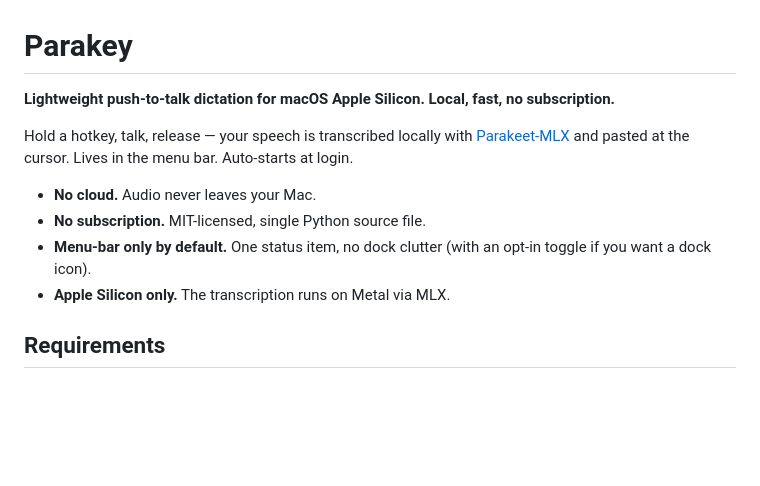
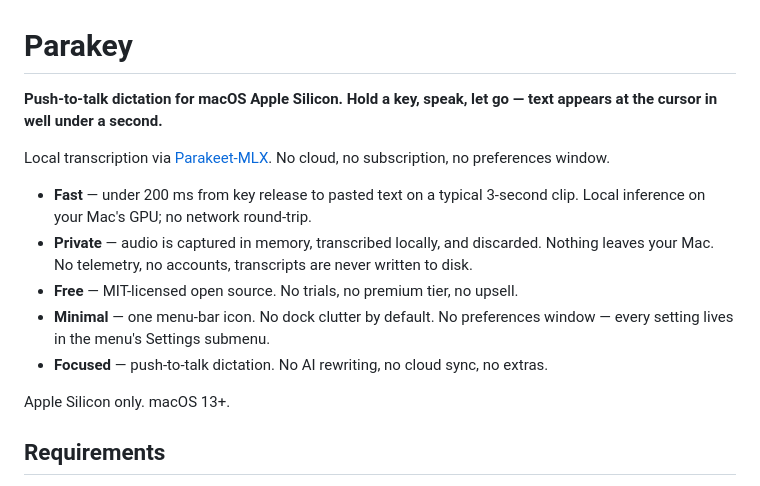
Before and after one commit to rcourtman/parakey, a Markdown page: README.md, the part around the change. Drawn GitHub-style; blank space fills up the shorter version.

Commit message:
README opener: lean into the actual strengths
Replace the dryer 'Lightweight push-to-talk dictation… No cloud, no
subscription' bullets with concrete, measured claims and a confident
statement of scope.

- Lead with the real value: under 200 ms key-release-to-paste, local,
  free, minimal, focused.
- Each bullet is a strength backed by something testable, not just
  marketing copy.
- Drop the 'Auto-starts at login' line from the lead-in (only true
  for the install.sh path, not the eventual drag-from-release path).
- Make the Apple Silicon / macOS 13+ constraint a clear footer
  rather than mixed in with the strengths.

```diff
--- a/README.md
+++ b/README.md
@@ -1,17 +1,26 @@
 # Parakey
 
-**Lightweight push-to-talk dictation for macOS Apple Silicon. Local, fast,
-no subscription.**
+**Push-to-talk dictation for macOS Apple Silicon. Hold a key, speak,
+let go — text appears at the cursor in well under a second.**
 
-Hold a hotkey, talk, release — your speech is transcribed locally with
-[Parakeet-MLX](https://github.com/senstella/parakeet-mlx) and pasted at
-the cursor. Lives in the menu bar. Auto-starts at login.
+Local transcription via [Parakeet-MLX](https://github.com/senstella/parakeet-mlx).
+No cloud, no subscription, no preferences window.
 
-- **No cloud.** Audio never leaves your Mac.
-- **No subscription.** MIT-licensed, single Python source file.
-- **Menu-bar only by default.** One status item, no dock clutter
-  (with an opt-in toggle if you want a dock icon).
-- **Apple Silicon only.** The transcription runs on Metal via MLX.
+- **Fast** — under 200 ms from key release to pasted text on a
+  typical 3-second clip. Local inference on your Mac's GPU; no
+  network round-trip.
+- **Private** — audio is captured in memory, transcribed locally,
+  and discarded. Nothing leaves your Mac. No telemetry, no accounts,
+  transcripts are never written to disk.
+- **Free** — MIT-licensed open source. No trials, no premium tier,
+  no upsell.
+- **Minimal** — one menu-bar icon. No dock clutter by default. No
+  preferences window — every setting lives in the menu's Settings
+  submenu.
+- **Focused** — push-to-talk dictation. No AI rewriting, no cloud
+  sync, no extras.
+
+Apple Silicon only. macOS 13+.
 
 ## Requirements
 
```
